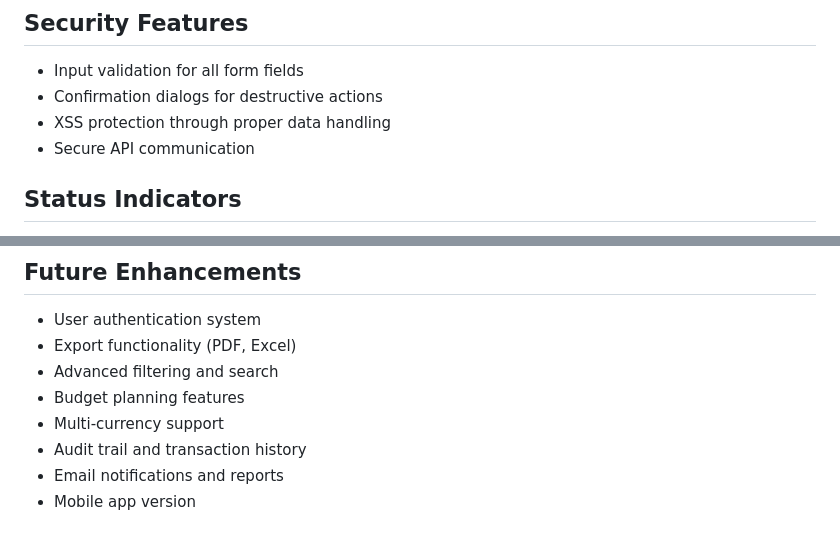
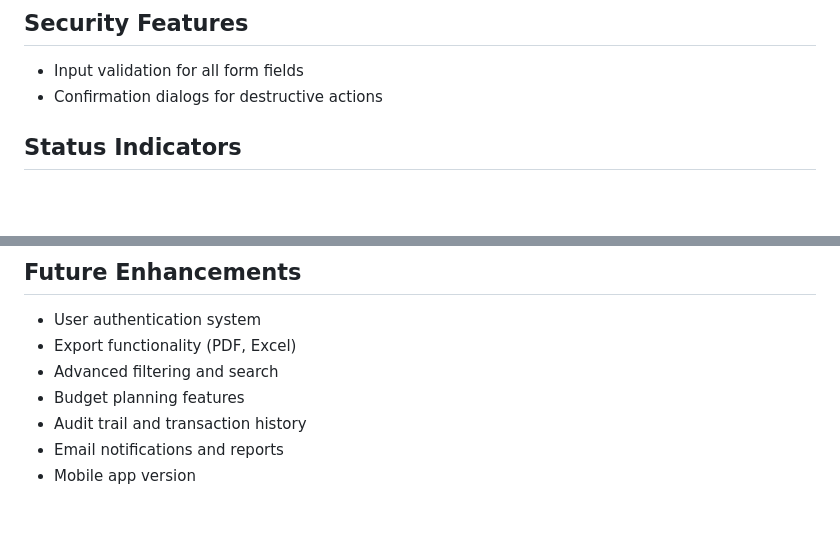
Before and after one commit to michaelfuchaka/Capstone-Project-Tumaini-Health-System, a Markdown page: README.md, 2 parts joined by grey strips. Rendered like a GitHub page; blank space fills up the shorter version.

```diff
--- a/README.md
+++ b/README.md
@@ -164,8 +164,6 @@ The application is fully responsive with breakpoints at:
 
 - Input validation for all form fields
 - Confirmation dialogs for destructive actions
-- XSS protection through proper data handling
-- Secure API communication
 
 ##  Status Indicators
 
@@ -223,7 +221,6 @@ The application is fully responsive with breakpoints at:
 - Export functionality (PDF, Excel)
 - Advanced filtering and search
 - Budget planning features
-- Multi-currency support
 - Audit trail and transaction history
 - Email notifications and reports
 - Mobile app version
```
Also changed, not shown: other parts of README.md (+1 -1 lines).
